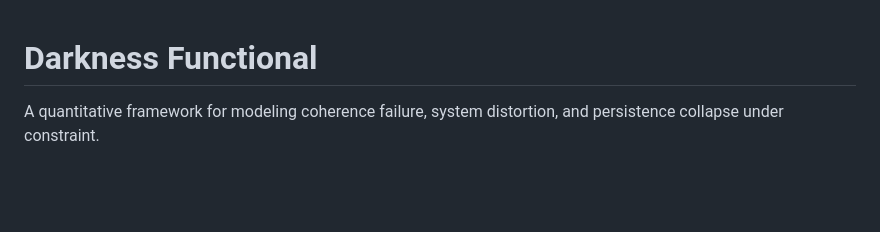
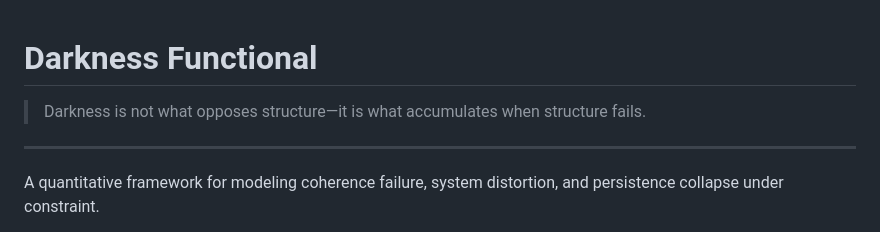
Before and after one commit to thefourceprinciples/darkness-functional, a Markdown page: README.md, the part around the change. GitHub-like rendering; blank space fills up the shorter version.

Commit message:
Update README with new description

```diff
--- a/README.md
+++ b/README.md
@@ -1,4 +1,6 @@
 # Darkness Functional
+> Darkness is not what opposes structure—it is what accumulates when structure fails.
+---
 
 A quantitative framework for modeling coherence failure, system distortion, and persistence collapse under constraint.
 
```
